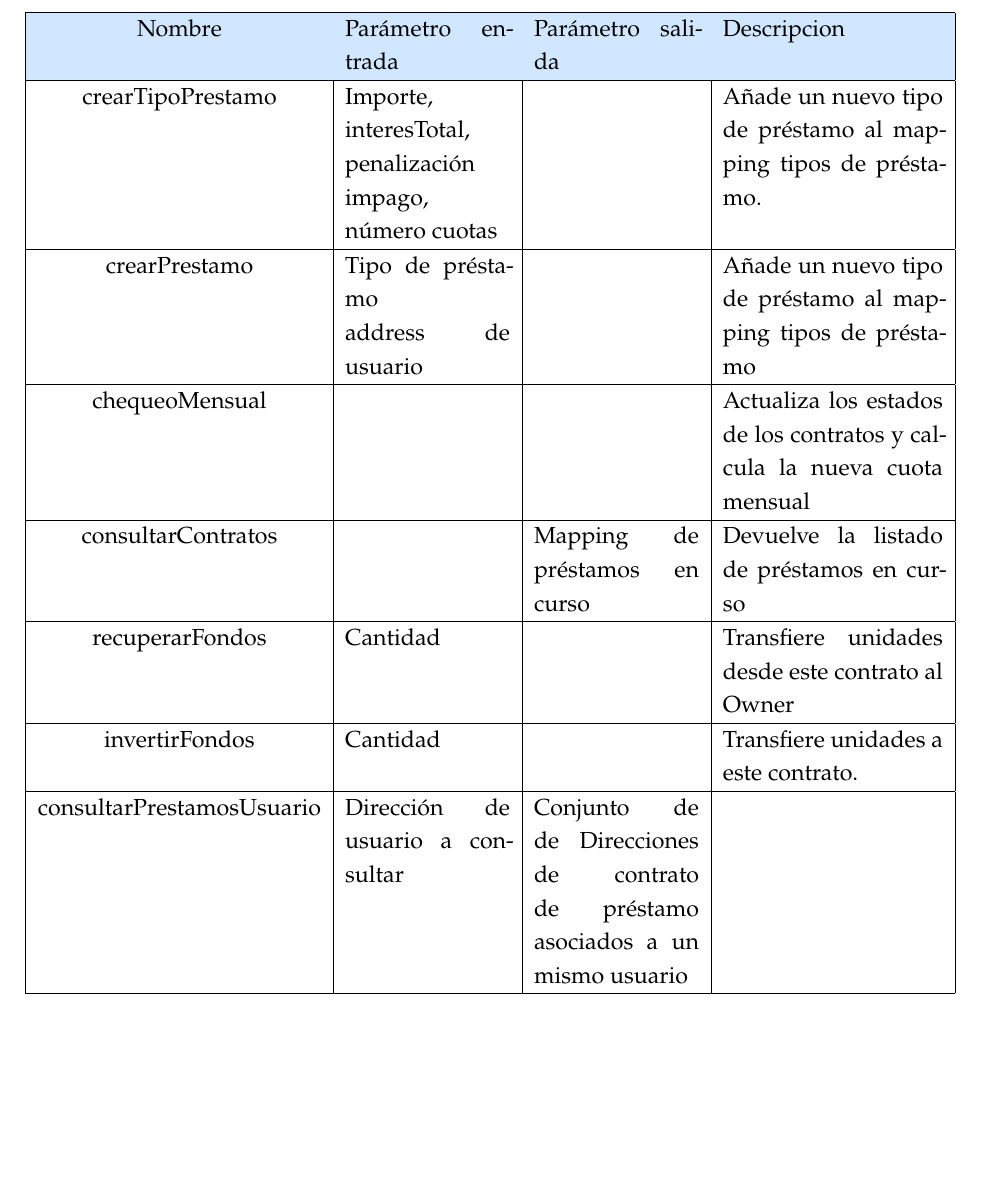
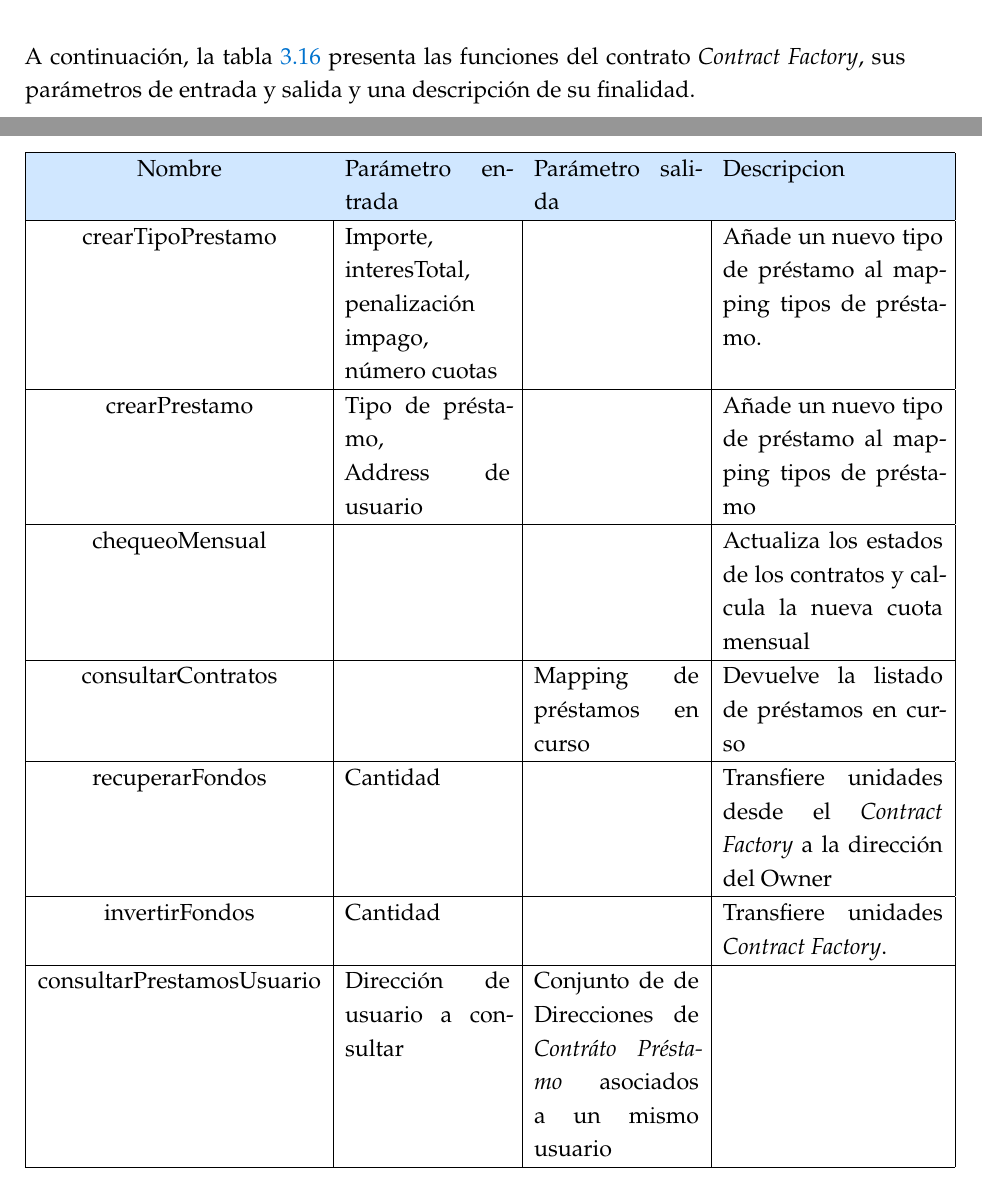
Before and after one commit to AkilinoGit/sistema-prestamos-descentralizado-ethereum, a LaTeX thesis (report.tex, which reads secciones/arquitecturaydesarrollo.tex): part of page 50 of 85 before the commit and two parts of pages 49 and 50 of 85 after it, the two joined at a grey line, cut at the place of the change, the shorter picture padded with empty space. Compiled offline with XeLaTeX.

Commit message:
hasta analisis de préstamo contract

```diff
--- a/secciones/arquitecturaydesarrollo.tex
+++ b/secciones/arquitecturaydesarrollo.tex
@@ -596,7 +596,9 @@ sus tipos de datos y su finalidad.
     \end{table}
 
 
-\paragraph{A continuación, las funciones}
+A continuación, la tabla~\ref{fig:funcionesfactory} presenta las funciones del contrato
+\textit{Contract Factory}, sus parámetros de entrada y salida y una
+descripción de su finalidad.
 
 \begin{table}[H]
 \centering
@@ -609,19 +611,19 @@ sus tipos de datos y su finalidad.
 
     crearTipoPrestamo   & Importe,\newline interesTotal,\newline penalización impago, \newline número cuotas & & Añade un nuevo tipo de préstamo al mapping tipos de préstamo.\\ \hline
 
-    crearPrestamo&Tipo de préstamo\newline address de usuario&&Añade un nuevo tipo de préstamo al mapping tipos de préstamo \\ \hline
+    crearPrestamo&Tipo de préstamo,\newline Address de usuario&&Añade un nuevo tipo de préstamo al mapping tipos de préstamo \\ \hline
 
     chequeoMensual & & & Actualiza los estados de los contratos y calcula la nueva
     cuota mensual \\ \hline
 
     consultarContratos& & Mapping de préstamos en curso & Devuelve la listado de
     préstamos en curso \\ \hline
-    recuperarFondos &Cantidad &&Transfiere unidades desde este contrato al Owner \\ \hline
+    recuperarFondos &Cantidad &&Transfiere unidades desde el \textit{Contract Factory}
+    a la dirección del Owner \\ \hline
     invertirFondos & Cantidad &&Transfiere unidades
-a este contrato. \\ \hline
+\textit{Contract Factory}. \\ \hline
     consultarPrestamosUsuario&Dirección de usuario a consultar&Conjunto de de Direcciones
-de contrato de
-préstamo asociados
+de \textit{Contráto Préstamo} asociados
 a un mismo usuario& \\ \hline
 
 \end{tabular}
```
Also changed, not shown: report.gls, report.pdf (added), 4 other files.
